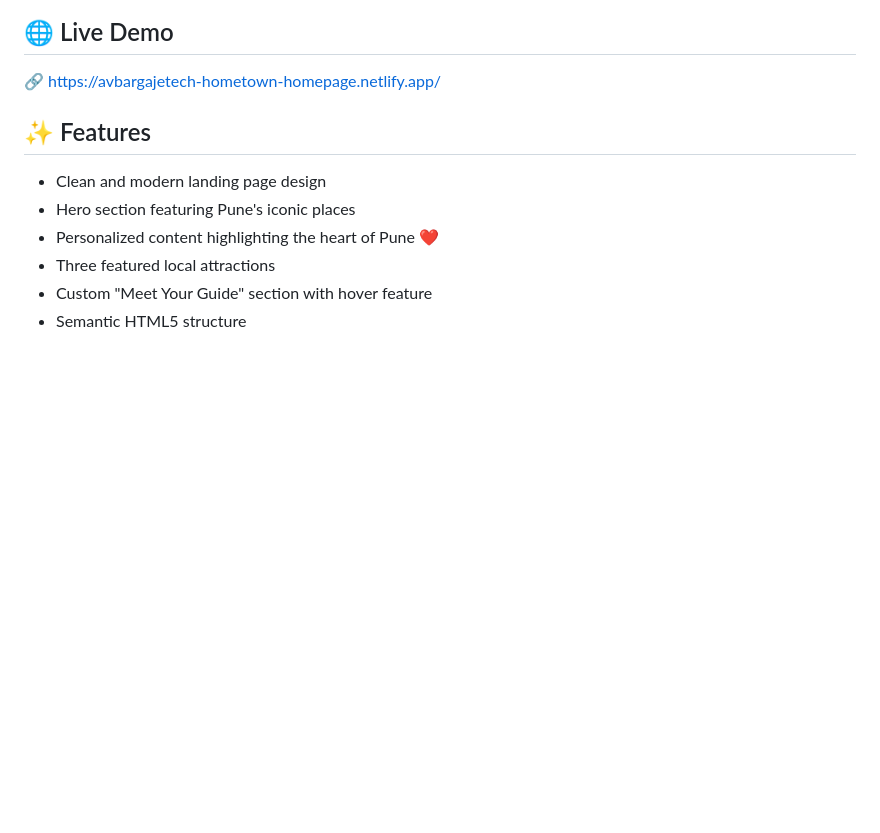
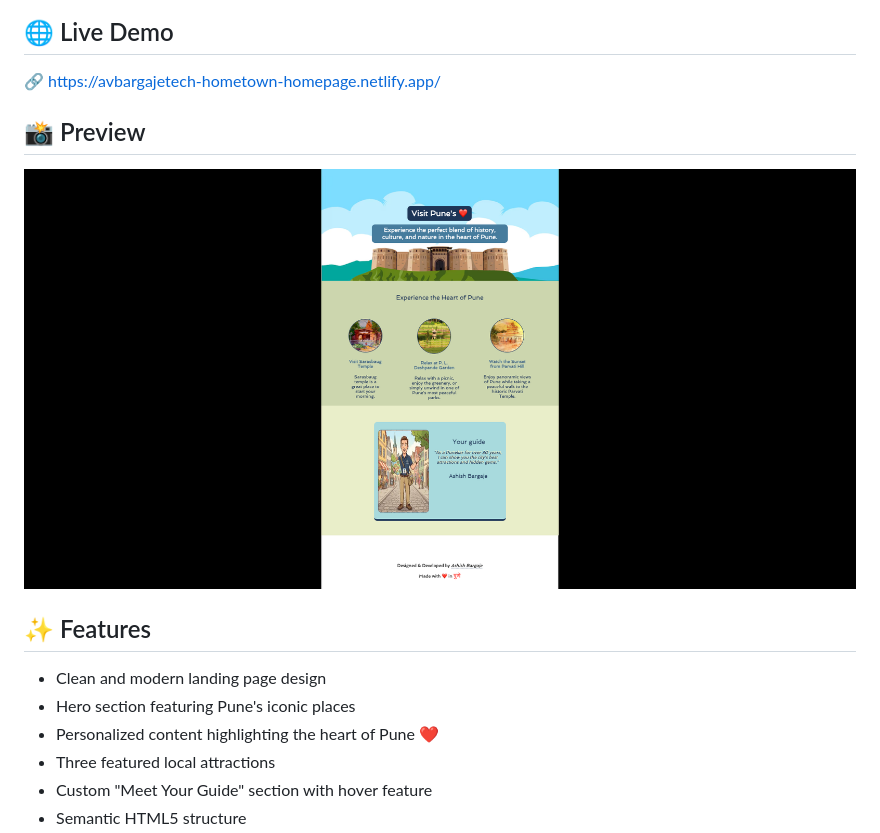
Before and after one commit to ashishbargaje/hometown-homepage, a Markdown page: README.md, the part around the change. Drawn GitHub-style; pictures changed too: images/demo.png (added); blank space fills up the shorter version.

Commit message:
Add project screenshot to README

```diff
--- a/README.md
+++ b/README.md
@@ -9,6 +9,10 @@ A responsive tourism-inspired landing page showcasing my hometown, **Pune**, bui
 ## 🌐 Live Demo
 
 🔗 https://avbargajetech-hometown-homepage.netlify.app/
+
+## 📸 Preview
+
+![Hometown Homepage Preview](./images/demo.png)
 
 ## ✨ Features
 
```
Also changed, not shown: 1 other file.
